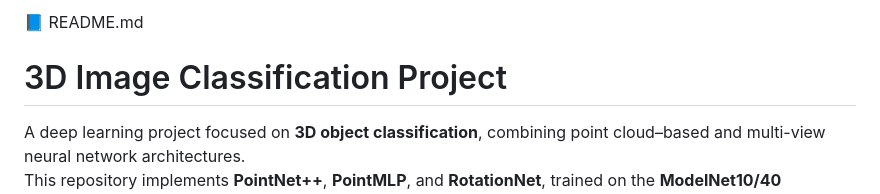
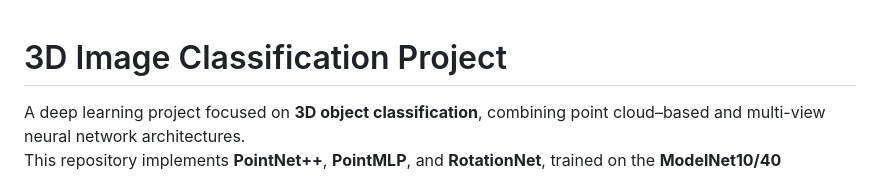
Before and after one commit to 0xatreus/3D-Image-Classification, a Markdown page: README.md, the part around the change. Rendered like a GitHub page.

Commit message:
Clean up README title
Removed emoji from README title for clarity.

```diff
--- a/README.md
+++ b/README.md
@@ -1,4 +1,3 @@
-📘 README.md
 # 3D Image Classification Project
 
 A deep learning project focused on **3D object classification**, combining point cloud–based and multi-view neural network architectures.
```
